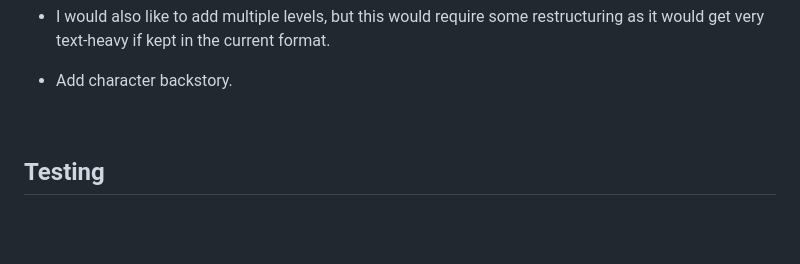
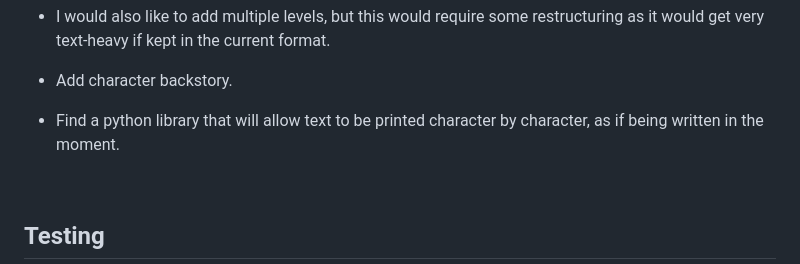
Before and after one commit to maevecrossan/echoes-of-the-abyss, a Markdown page: README.md, the part around the change. GitHub-like rendering; blank space fills up the shorter version.

Commit message:
Add another point to future development section.

```diff
--- a/README.md
+++ b/README.md
@@ -343,6 +343,8 @@ As I mentioned before, there were an endless amount of opportunites to build and
 
 * Add character backstory.
 
+* Find a python library that will allow text to be printed character by character, as if being written in the moment.
+
 &nbsp;
 ## Testing
 
```
